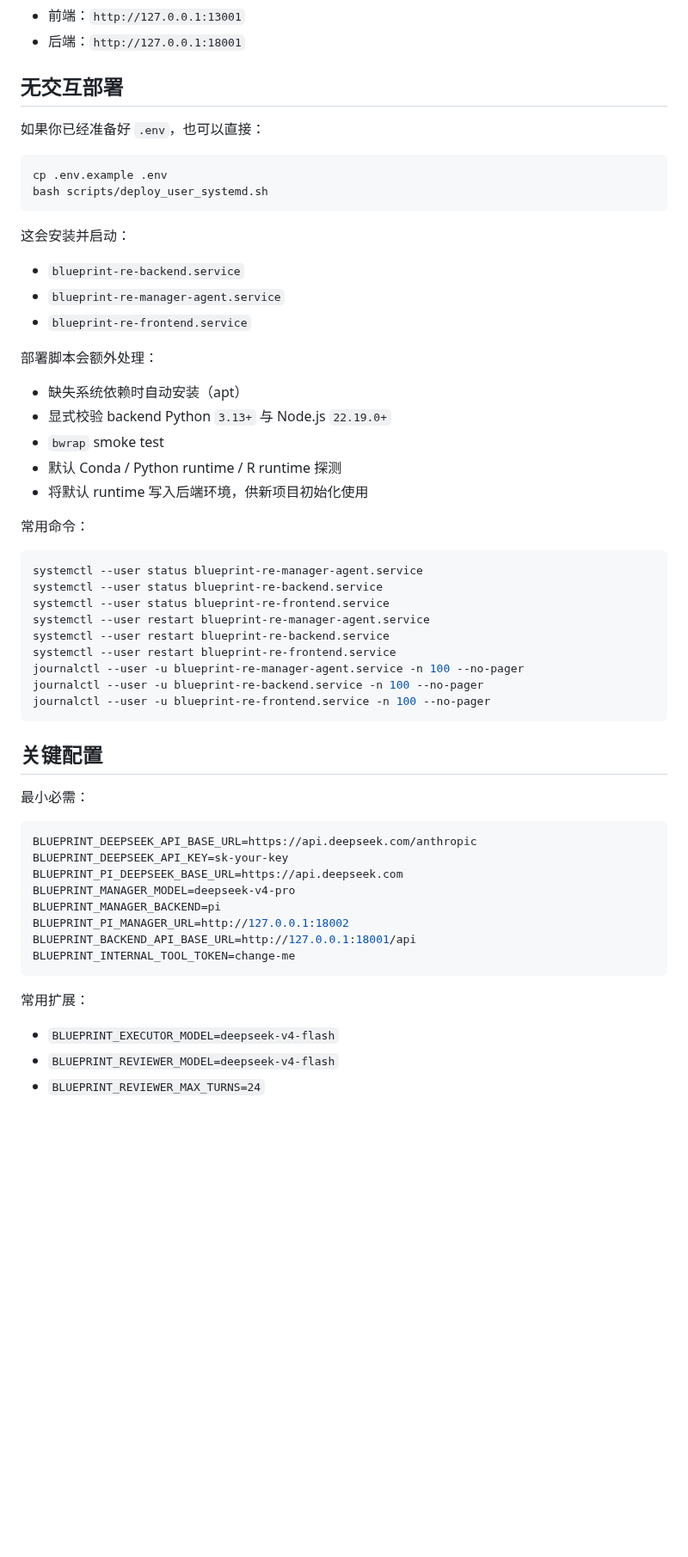
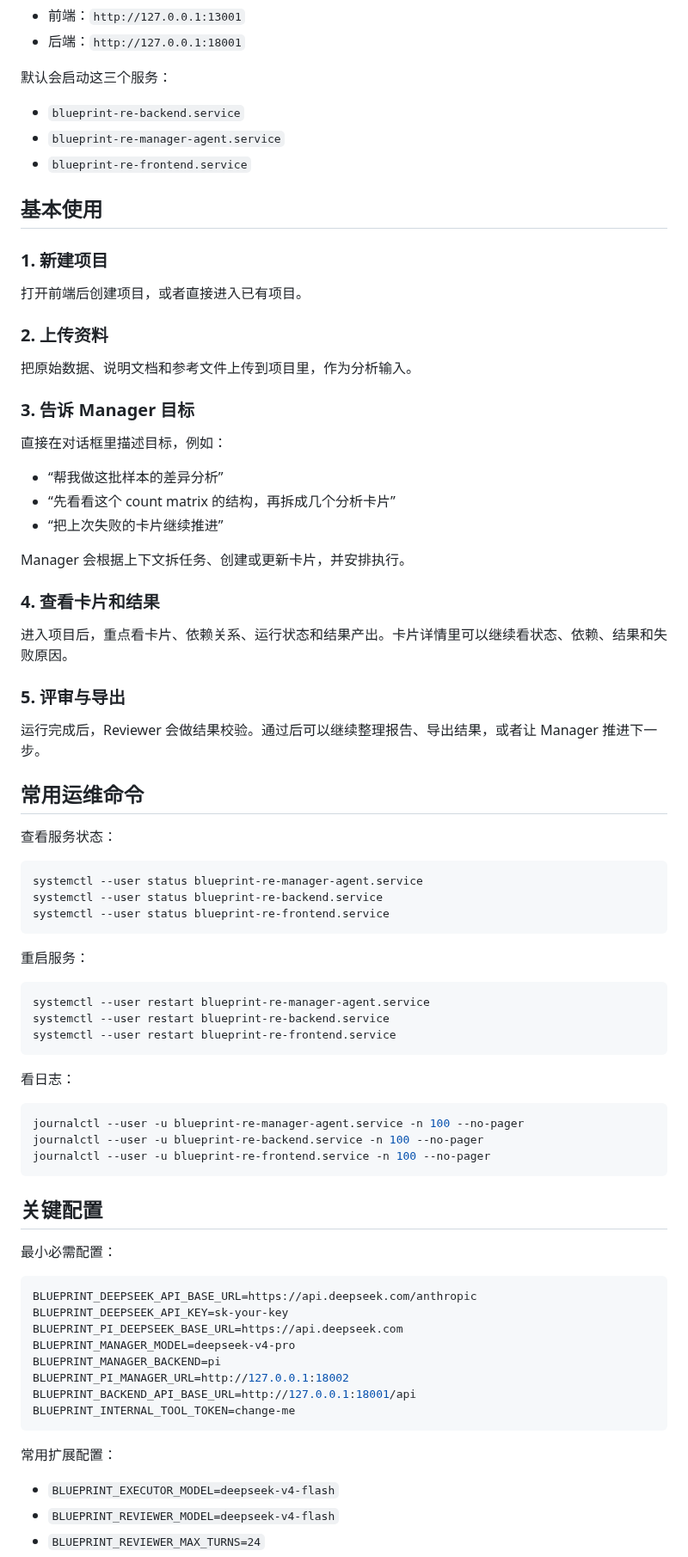
Before and after one commit to solarise94/rhine-life-lab, a Markdown page: README.md, the part around one of its changes. Shown at 86% size. Drawn GitHub-style; blank space fills up the shorter version.

````diff
--- a/README.md
+++ b/README.md
@@ -97,45 +68,69 @@ bash scripts/install_blueprint_re.sh --interactive
 - 前端：`http://127.0.0.1:13001`
 - 后端：`http://127.0.0.1:18001`
 
-## 无交互部署
-
-如果你已经准备好 `.env`，也可以直接：
-
-```bash
-cp .env.example .env
-bash scripts/deploy_user_systemd.sh
-```
-
-这会安装并启动：
+默认会启动这三个服务：
 
 - `blueprint-re-backend.service`
 - `blueprint-re-manager-agent.service`
 - `blueprint-re-frontend.service`
 
-部署脚本会额外处理：
+## 基本使用
 
-- 缺失系统依赖时自动安装（apt）
-- 显式校验 backend Python `3.13+` 与 Node.js `22.19.0+`
-- `bwrap` smoke test
-- 默认 Conda / Python runtime / R runtime 探测
-- 将默认 runtime 写入后端环境，供新项目初始化使用
+### 1. 新建项目
 
-常用命令：
+打开前端后创建项目，或者直接进入已有项目。
+
+### 2. 上传资料
+
+把原始数据、说明文档和参考文件上传到项目里，作为分析输入。
+
+### 3. 告诉 Manager 目标
+
+直接在对话框里描述目标，例如：
+
+- “帮我做这批样本的差异分析”
+- “先看看这个 count matrix 的结构，再拆成几个分析卡片”
+- “把上次失败的卡片继续推进”
+
+Manager 会根据上下文拆任务、创建或更新卡片，并安排执行。
+
+### 4. 查看卡片和结果
+
+进入项目后，重点看卡片、依赖关系、运行状态和结果产出。卡片详情里可以继续看状态、依赖、结果和失败原因。
+
+### 5. 评审与导出
+
+运行完成后，Reviewer 会做结果校验。通过后可以继续整理报告、导出结果，或者让 Manager 推进下一步。
+
+## 常用运维命令
+
+查看服务状态：
 
 ```bash
 systemctl --user status blueprint-re-manager-agent.service
 systemctl --user status blueprint-re-backend.service
 systemctl --user status blueprint-re-frontend.service
+```
+
+重启服务：
+
+```bash
 systemctl --user restart blueprint-re-manager-agent.service
 systemctl --user restart blueprint-re-backend.service
 systemctl --user restart blueprint-re-frontend.service
+```
+
+看日志：
+
+```bash
 journalctl --user -u blueprint-re-manager-agent.service -n 100 --no-pager
 journalctl --user -u blueprint-re-backend.service -n 100 --no-pager
 journalctl --user -u blueprint-re-frontend.service -n 100 --no-pager
 ```
+
 ## 关键配置
 
-最小必需：
+最小必需配置：
 
 ```env
 BLUEPRINT_DEEPSEEK_API_BASE_URL=https://api.deepseek.com/anthropic
@@ -148,7 +143,7 @@ BLUEPRINT_BACKEND_API_BASE_URL=http://127.0.0.1:18001/api
 BLUEPRINT_INTERNAL_TOOL_TOKEN=change-me
 ```
 
-常用扩展：
+常用扩展配置：
 
 - `BLUEPRINT_EXECUTOR_MODEL=deepseek-v4-flash`
 - `BLUEPRINT_REVIEWER_MODEL=deepseek-v4-flash`
````
Also changed, not shown: other parts of README.md (+53 -100 lines), docs/README.md (added, +27 -0 lines), docs/images/readme-demo-files.png (added), docs/images/readme-demo-tasks.png (added), docs/images/readme-projects-hero-final.png (added).
